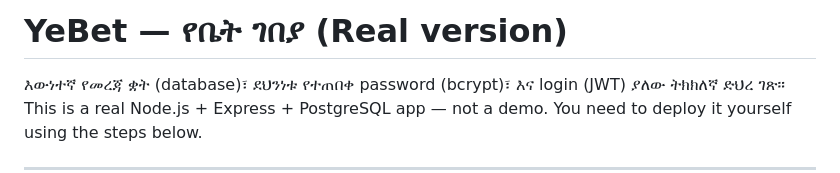
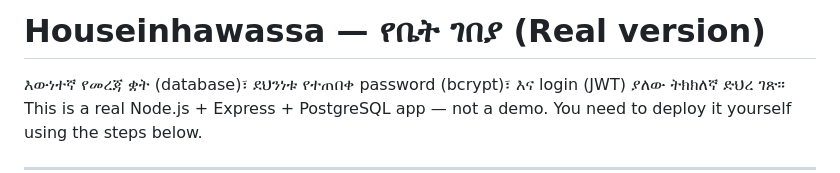
Before and after one commit to amanuelkirubel/HOUSEINHAWASSA, a Markdown page: README.md, the part around the change. Drawn GitHub-style.

Commit message:
Rename project from YeBet to Houseinhawassa

```diff
--- a/README.md
+++ b/README.md
@@ -1,4 +1,4 @@
-# YeBet — የቤት ገበያ (Real version)
+# Houseinhawassa — የቤት ገበያ (Real version)
 
 እውነተኛ የመረጃ ቋት (database)፣ ደህንነቱ የተጠበቀ password (bcrypt)፣ እና login (JWT) ያለው ትክክለኛ ድህረ ገጽ።
 This is a real Node.js + Express + PostgreSQL app — not a demo. You need to deploy it yourself using the steps below.
```
